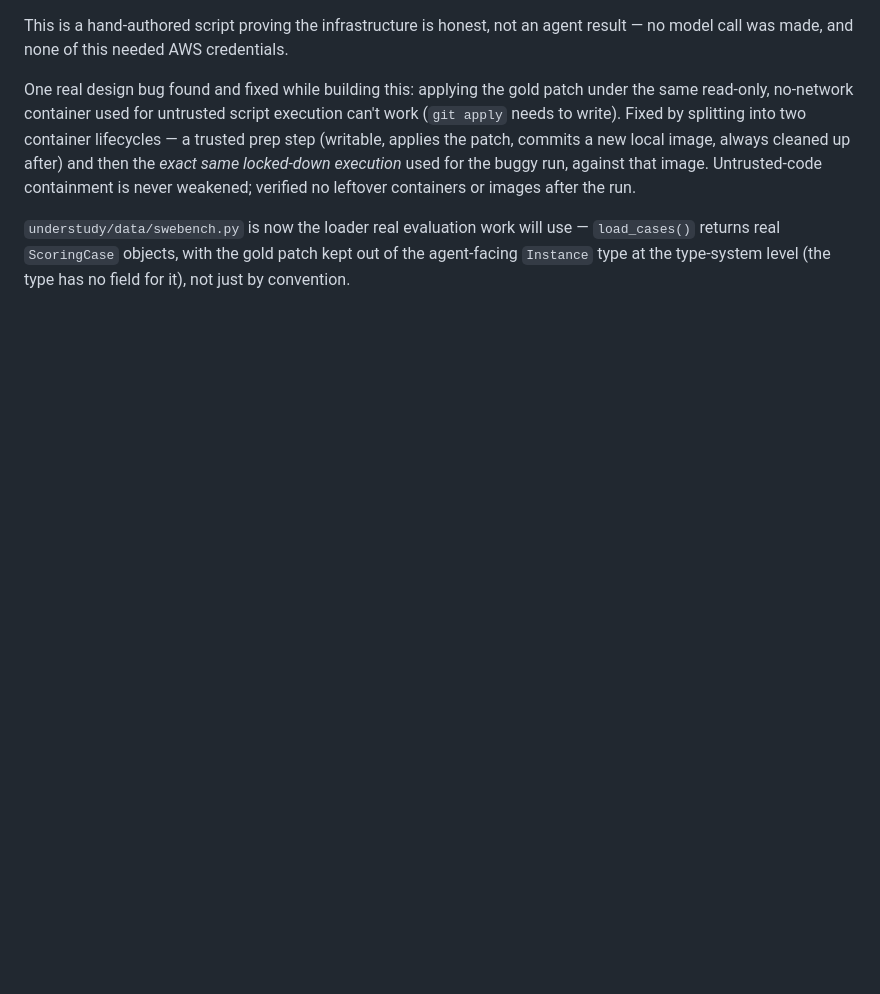
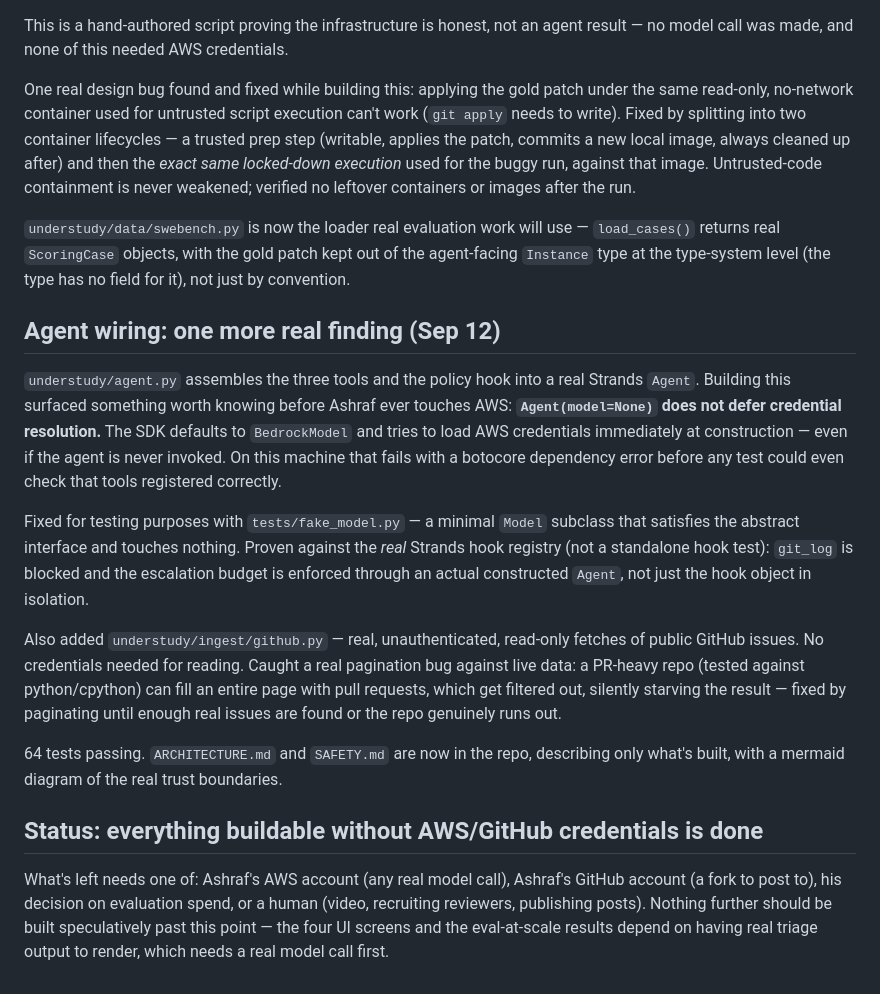
Before and after one commit to AshrafAhmed9/understudy-agents-for-humans, a Markdown page: DEV_README.md, the part around the change. GitHub-like rendering; blank space fills up the shorter version.

Commit message:
Consolidate dev status: everything buildable without credentials is done

```diff
--- a/DEV_README.md
+++ b/DEV_README.md
@@ -105,3 +105,39 @@ containers or images after the run.
 use — `load_cases()` returns real `ScoringCase` objects, with the gold patch
 kept out of the agent-facing `Instance` type at the type-system level (the
 type has no field for it), not just by convention.
+
+## Agent wiring: one more real finding (Sep 12)
+
+`understudy/agent.py` assembles the three tools and the policy hook into a
+real Strands `Agent`. Building this surfaced something worth knowing before
+Ashraf ever touches AWS: **`Agent(model=None)` does not defer credential
+resolution.** The SDK defaults to `BedrockModel` and tries to load AWS
+credentials immediately at construction — even if the agent is never
+invoked. On this machine that fails with a botocore dependency error before
+any test could even check that tools registered correctly.
+
+Fixed for testing purposes with `tests/fake_model.py` — a minimal `Model`
+subclass that satisfies the abstract interface and touches nothing. Proven
+against the *real* Strands hook registry (not a standalone hook test):
+`git_log` is blocked and the escalation budget is enforced through an actual
+constructed `Agent`, not just the hook object in isolation.
+
+Also added `understudy/ingest/github.py` — real, unauthenticated, read-only
+fetches of public GitHub issues. No credentials needed for reading. Caught a
+real pagination bug against live data: a PR-heavy repo (tested against
+python/cpython) can fill an entire page with pull requests, which get
+filtered out, silently starving the result — fixed by paginating until
+enough real issues are found or the repo genuinely runs out.
+
+64 tests passing. `ARCHITECTURE.md` and `SAFETY.md` are now in the repo,
+describing only what's built, with a mermaid diagram of the real trust
+boundaries.
+
+## Status: everything buildable without AWS/GitHub credentials is done
+
+What's left needs one of: Ashraf's AWS account (any real model call),
+Ashraf's GitHub account (a fork to post to), his decision on evaluation
+spend, or a human (video, recruiting reviewers, publishing posts). Nothing
+further should be built speculatively past this point — the four UI screens
+and the eval-at-scale results depend on having real triage output to render,
+which needs a real model call first.
```
